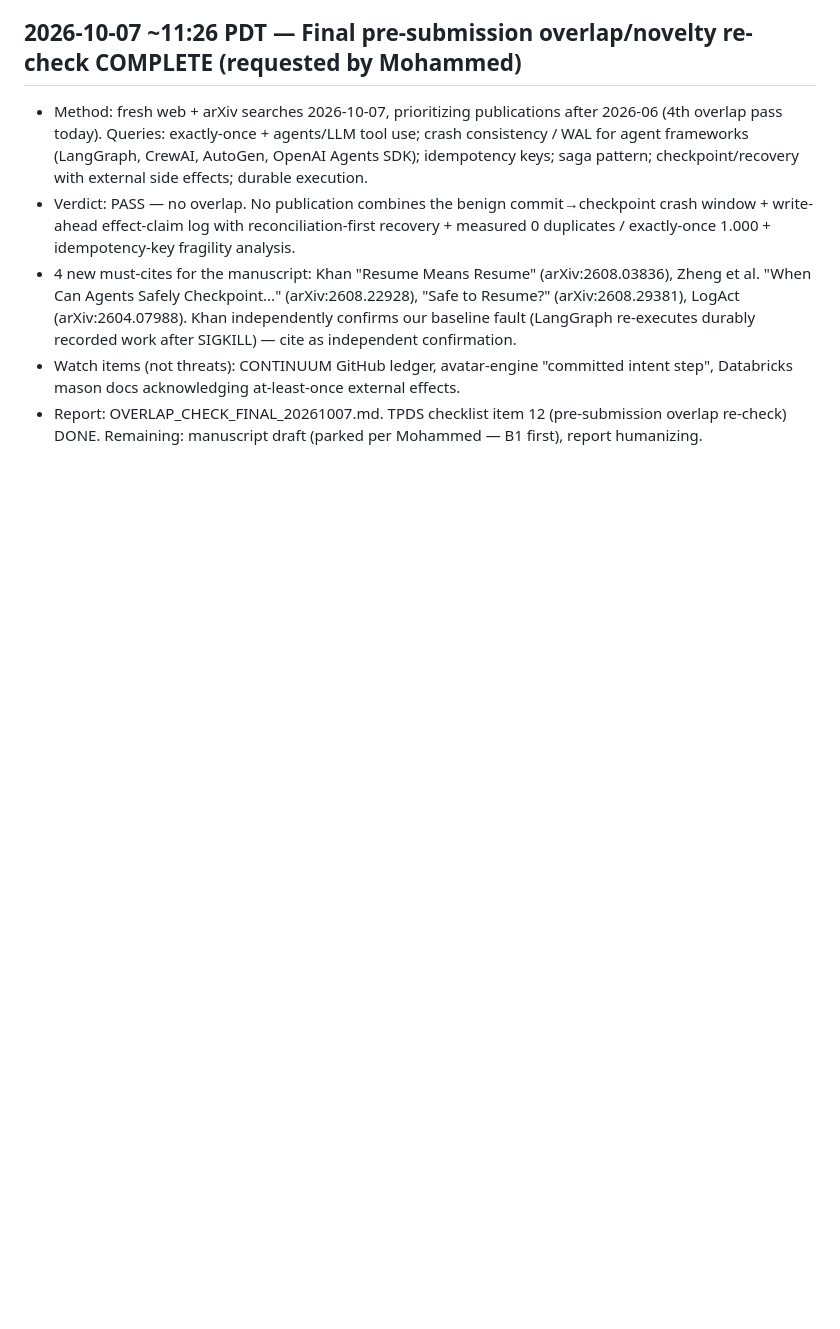
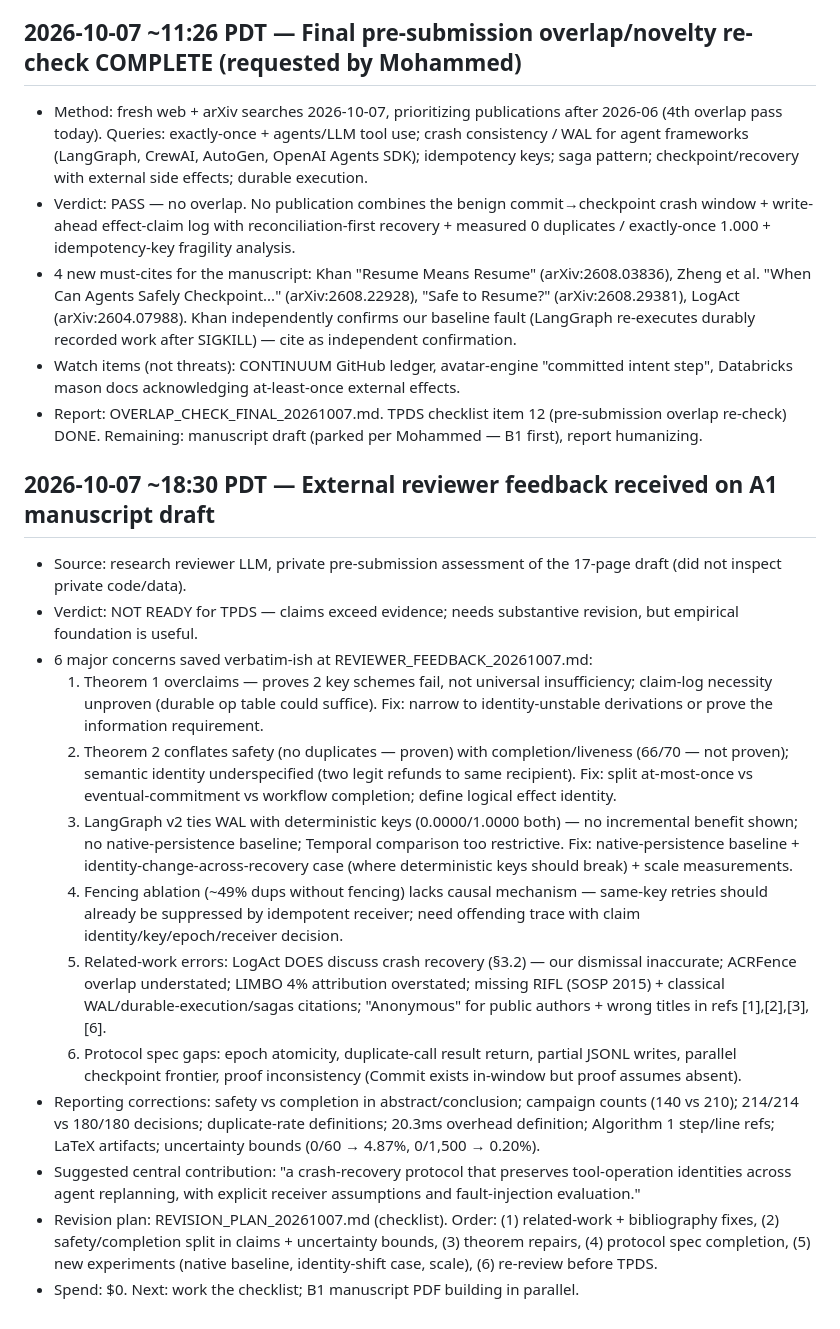
Before and after one commit to batistado/a1-crash-consistent-effects, a Markdown page: RUNLOG.md, the part around the change. GitHub-like rendering; blank space fills up the shorter version.

Commit message:
A1: reviewer feedback + revision plan (2026-10-07)
- REVIEWER_FEEDBACK_20261007.md: full assessment saved
- REVISION_PLAN_20261007.md: 5-phase checklist
- RUNLOG: feedback entry

```diff
--- a/RUNLOG.md
+++ b/RUNLOG.md
@@ -310,3 +310,18 @@ spend, verdict. Newest at the bottom. Times in PDT unless noted.
 - 4 new must-cites for the manuscript: Khan "Resume Means Resume" (arXiv:2608.03836), Zheng et al. "When Can Agents Safely Checkpoint..." (arXiv:2608.22928), "Safe to Resume?" (arXiv:2608.29381), LogAct (arXiv:2604.07988). Khan independently confirms our baseline fault (LangGraph re-executes durably recorded work after SIGKILL) — cite as independent confirmation.
 - Watch items (not threats): CONTINUUM GitHub ledger, avatar-engine "committed intent step", Databricks mason docs acknowledging at-least-once external effects.
 - Report: OVERLAP_CHECK_FINAL_20261007.md. TPDS checklist item 12 (pre-submission overlap re-check) DONE. Remaining: manuscript draft (parked per Mohammed — B1 first), report humanizing.
+
+## 2026-10-07 ~18:30 PDT — External reviewer feedback received on A1 manuscript draft
+- Source: research reviewer LLM, private pre-submission assessment of the 17-page draft (did not inspect private code/data).
+- Verdict: NOT READY for TPDS — claims exceed evidence; needs substantive revision, but empirical foundation is useful.
+- 6 major concerns saved verbatim-ish at REVIEWER_FEEDBACK_20261007.md:
+  1. Theorem 1 overclaims — proves 2 key schemes fail, not universal insufficiency; claim-log necessity unproven (durable op table could suffice). Fix: narrow to identity-unstable derivations or prove the information requirement.
+  2. Theorem 2 conflates safety (no duplicates — proven) with completion/liveness (66/70 — not proven); semantic identity underspecified (two legit refunds to same recipient). Fix: split at-most-once vs eventual-commitment vs workflow completion; define logical effect identity.
+  3. LangGraph v2 ties WAL with deterministic keys (0.0000/1.0000 both) — no incremental benefit shown; no native-persistence baseline; Temporal comparison too restrictive. Fix: native-persistence baseline + identity-change-across-recovery case (where deterministic keys should break) + scale measurements.
+  4. Fencing ablation (~49% dups without fencing) lacks causal mechanism — same-key retries should already be suppressed by idempotent receiver; need offending trace with claim identity/key/epoch/receiver decision.
+  5. Related-work errors: LogAct DOES discuss crash recovery (§3.2) — our dismissal inaccurate; ACRFence overlap understated; LIMBO 4% attribution overstated; missing RIFL (SOSP 2015) + classical WAL/durable-execution/sagas citations; "Anonymous" for public authors + wrong titles in refs [1],[2],[3],[6].
+  6. Protocol spec gaps: epoch atomicity, duplicate-call result return, partial JSONL writes, parallel checkpoint frontier, proof inconsistency (Commit exists in-window but proof assumes absent).
+- Reporting corrections: safety vs completion in abstract/conclusion; campaign counts (140 vs 210); 214/214 vs 180/180 decisions; duplicate-rate definitions; 20.3ms overhead definition; Algorithm 1 step/line refs; LaTeX artifacts; uncertainty bounds (0/60 → 4.87%, 0/1,500 → 0.20%).
+- Suggested central contribution: "a crash-recovery protocol that preserves tool-operation identities across agent replanning, with explicit receiver assumptions and fault-injection evaluation."
+- Revision plan: REVISION_PLAN_20261007.md (checklist). Order: (1) related-work + bibliography fixes, (2) safety/completion split in claims + uncertainty bounds, (3) theorem repairs, (4) protocol spec completion, (5) new experiments (native baseline, identity-shift case, scale), (6) re-review before TPDS.
+- Spend: $0. Next: work the checklist; B1 manuscript PDF building in parallel.
```
Also changed, not shown: REVIEWER_FEEDBACK_20261007.md (added, +158 -0 lines), REVISION_PLAN_20261007.md (added, +104 -0 lines).
